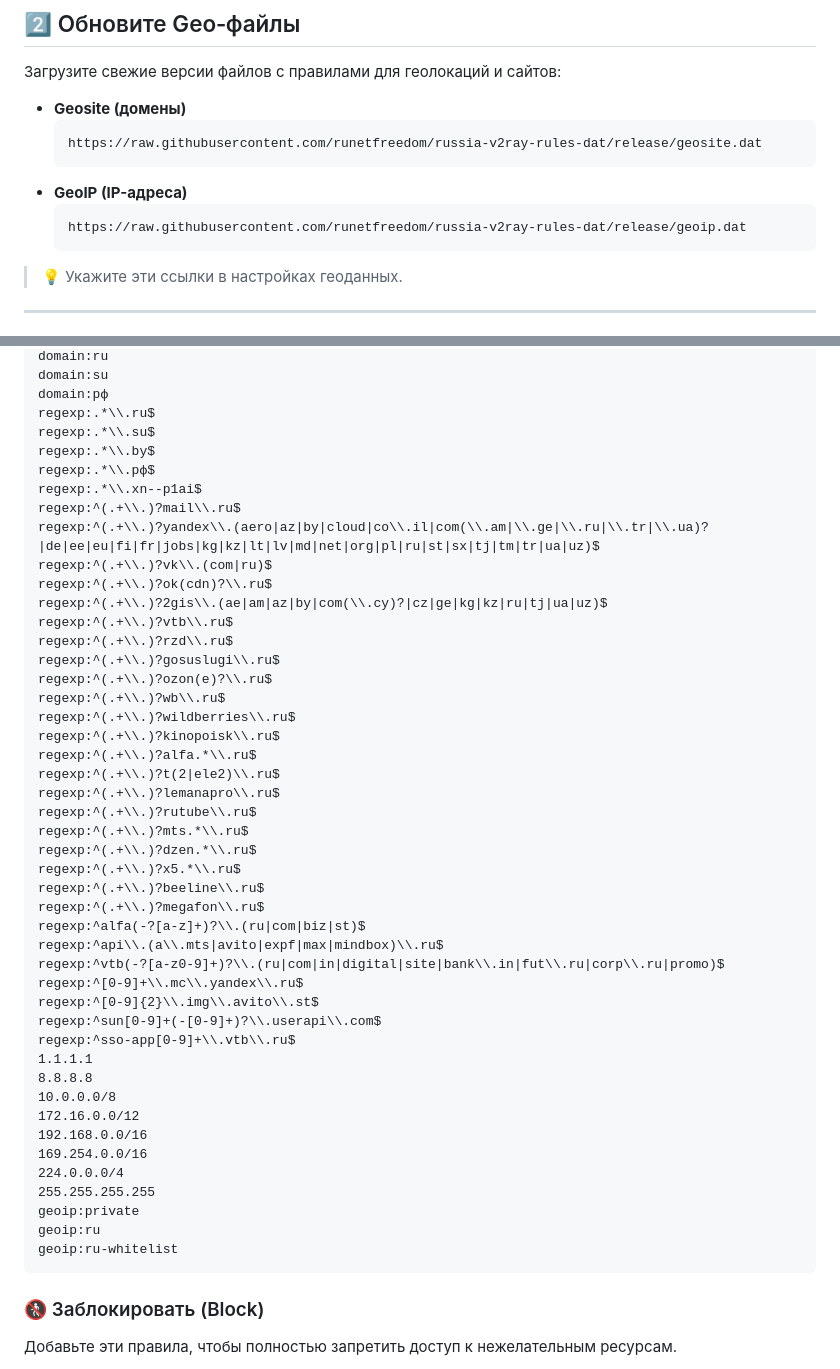
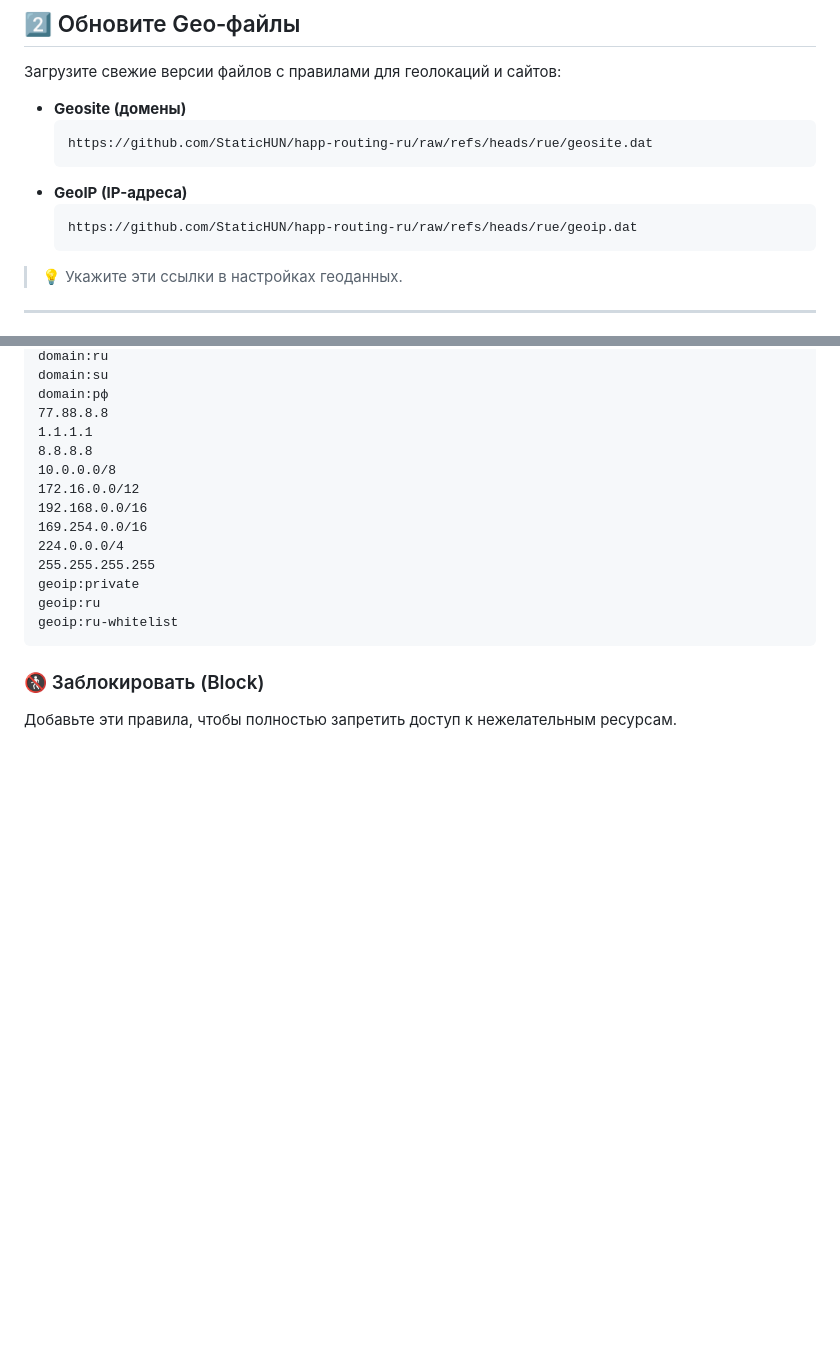
Before and after one commit to StaticHUN/happ-routing-ru, a Markdown page: README.md, 2 parts joined by grey strips. GitHub-like rendering; folded sections open; blank space fills up the shorter version.

````diff
--- a/README.md
+++ b/README.md
@@ -16,11 +16,11 @@
 
 - **Geosite (домены)**
   ```plaintext
-  https://raw.githubusercontent.com/runetfreedom/russia-v2ray-rules-dat/release/geosite.dat
+  https://github.com/StaticHUN/happ-routing-ru/raw/refs/heads/rue/geosite.dat
   ```
 - **GeoIP (IP-адреса)**
   ```plaintext
-  https://raw.githubusercontent.com/runetfreedom/russia-v2ray-rules-dat/release/geoip.dat
+  https://github.com/StaticHUN/happ-routing-ru/raw/refs/heads/rue/geoip.dat
   ```
 > 💡 Укажите эти ссылки в настройках геоданных.
 
@@ -117,39 +91,7 @@ geosite:x5
 domain:ru
 domain:su
 domain:рф
-regexp:.*\\.ru$
-regexp:.*\\.su$
-regexp:.*\\.by$
-regexp:.*\\.рф$
-regexp:.*\\.xn--p1ai$
-regexp:^(.+\\.)?mail\\.ru$
-regexp:^(.+\\.)?yandex\\.(aero|az|by|cloud|co\\.il|com(\\.am|\\.ge|\\.ru|\\.tr|\\.ua)?|de|ee|eu|fi|fr|jobs|kg|kz|lt|lv|md|net|org|pl|ru|st|sx|tj|tm|tr|ua|uz)$
-regexp:^(.+\\.)?vk\\.(com|ru)$
-regexp:^(.+\\.)?ok(cdn)?\\.ru$
-regexp:^(.+\\.)?2gis\\.(ae|am|az|by|com(\\.cy)?|cz|ge|kg|kz|ru|tj|ua|uz)$
-regexp:^(.+\\.)?vtb\\.ru$
-regexp:^(.+\\.)?rzd\\.ru$
-regexp:^(.+\\.)?gosuslugi\\.ru$
-regexp:^(.+\\.)?ozon(e)?\\.ru$
-regexp:^(.+\\.)?wb\\.ru$
-regexp:^(.+\\.)?wildberries\\.ru$
-regexp:^(.+\\.)?kinopoisk\\.ru$
-regexp:^(.+\\.)?alfa.*\\.ru$
-regexp:^(.+\\.)?t(2|ele2)\\.ru$
-regexp:^(.+\\.)?lemanapro\\.ru$
-regexp:^(.+\\.)?rutube\\.ru$
-regexp:^(.+\\.)?mts.*\\.ru$
-regexp:^(.+\\.)?dzen.*\\.ru$
-regexp:^(.+\\.)?x5.*\\.ru$
-regexp:^(.+\\.)?beeline\\.ru$
-regexp:^(.+\\.)?megafon\\.ru$
-regexp:^alfa(-?[a-z]+)?\\.(ru|com|biz|st)$
-regexp:^api\\.(a\\.mts|avito|expf|max|mindbox)\\.ru$
-regexp:^vtb(-?[a-z0-9]+)?\\.(ru|com|in|digital|site|bank\\.in|fut\\.ru|corp\\.ru|promo)$
-regexp:^[0-9]+\\.mc\\.yandex\\.ru$
-regexp:^[0-9]{2}\\.img\\.avito\\.st$
-regexp:^sun[0-9]+(-[0-9]+)?\\.userapi\\.com$
-regexp:^sso-app[0-9]+\\.vtb\\.ru$
+77.88.8.8
 1.1.1.1
 8.8.8.8
 10.0.0.0/8
````
Also changed, not shown: other parts of README.md (+1 -27 lines).
